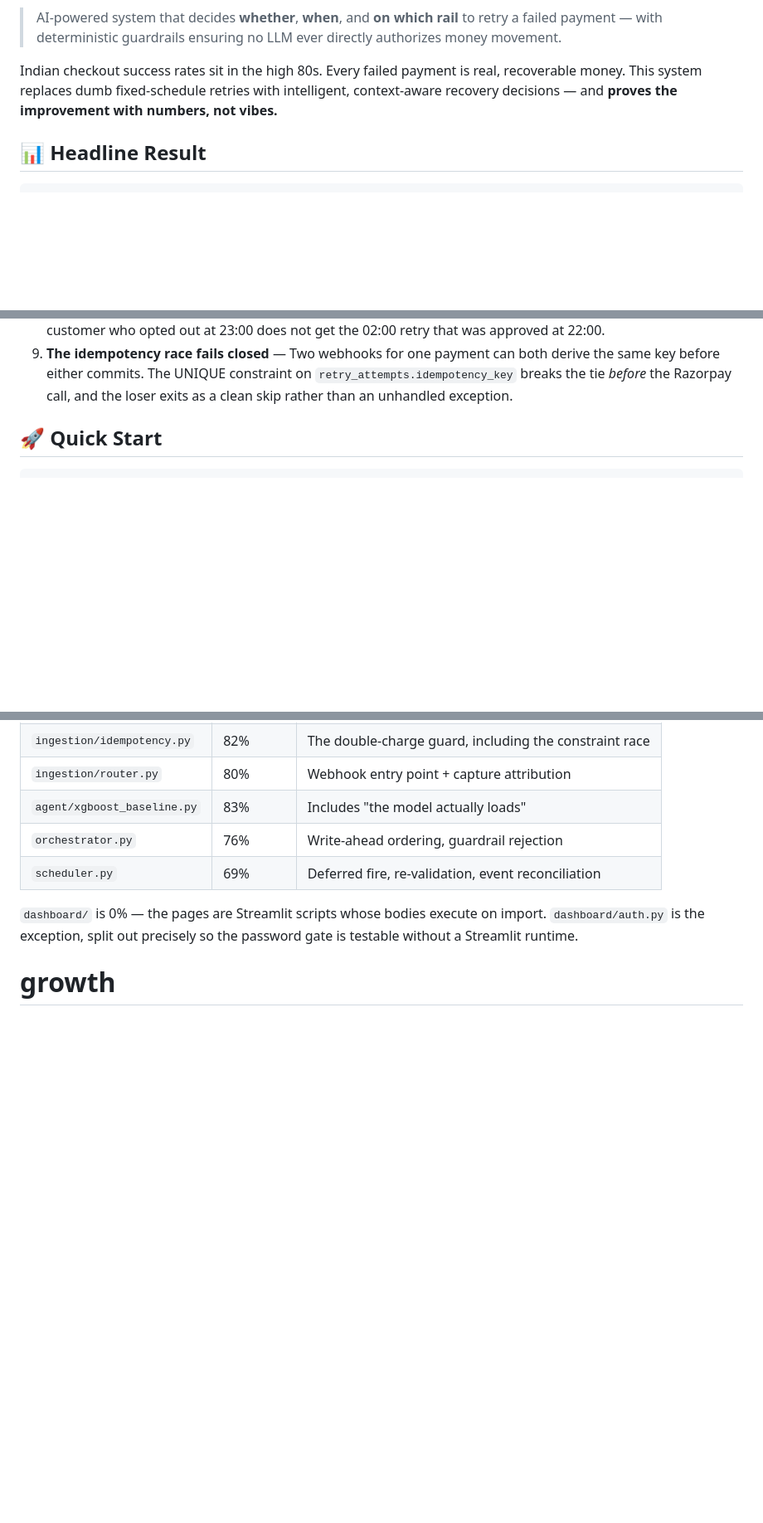
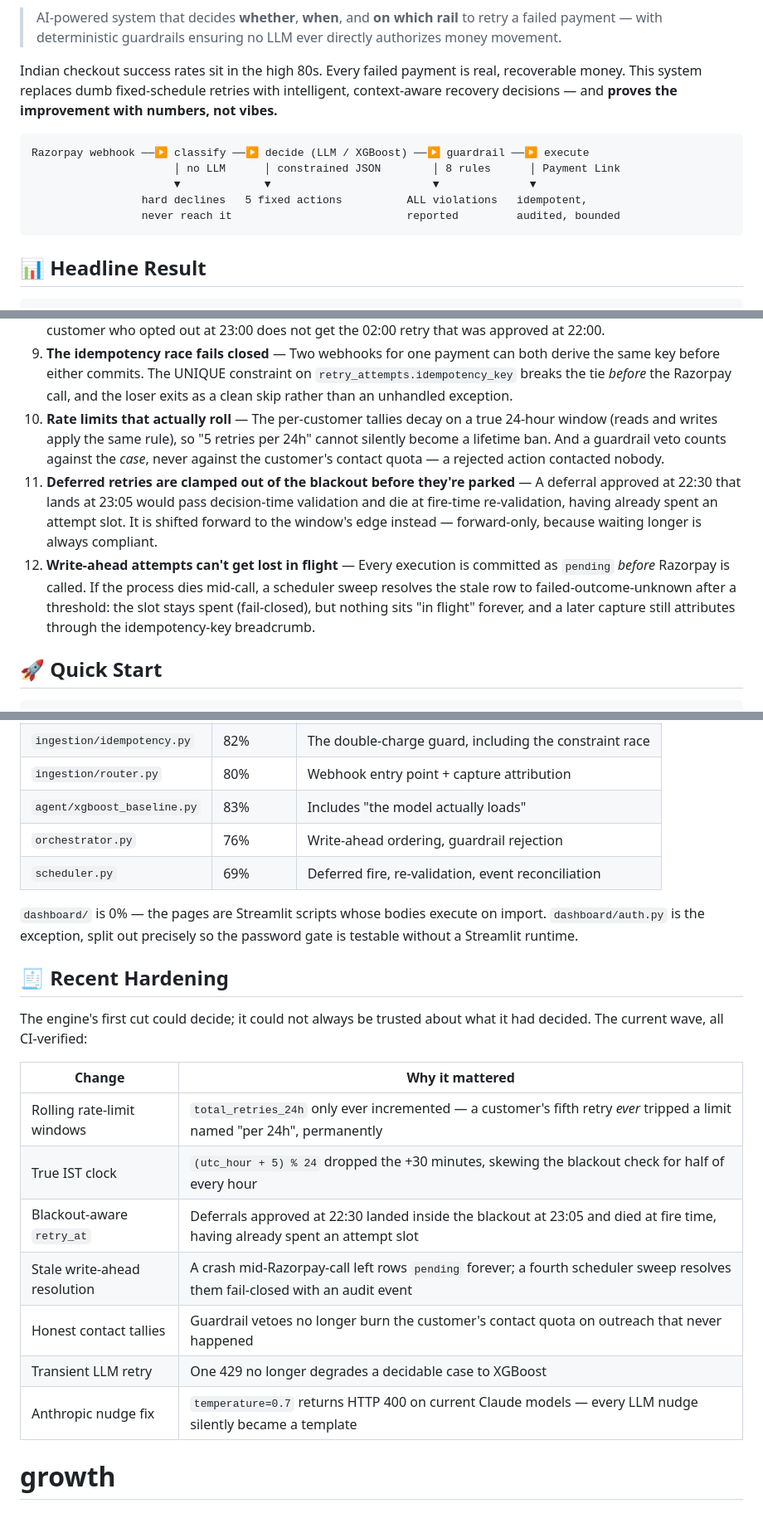
Before and after one commit to jitheender-ops/payment-recovery-engine, a Markdown page: README.md, 3 parts joined by grey strips. Shown at 83% size. Rendered like a GitHub page; blank space fills up the shorter version.

````diff
--- a/README.md
+++ b/README.md
@@ -3,6 +8,14 @@
 > AI-powered system that decides **whether**, **when**, and **on which rail** to retry a failed payment — with deterministic guardrails ensuring no LLM ever directly authorizes money movement.
 
 Indian checkout success rates sit in the high 80s. Every failed payment is real, recoverable money. This system replaces dumb fixed-schedule retries with intelligent, context-aware recovery decisions — and **proves the improvement with numbers, not vibes.**
+
+```
+Razorpay webhook ──▶ classify ──▶ decide (LLM / XGBoost) ──▶ guardrail ──▶ execute
+                      │ no LLM      │ constrained JSON        │ 8 rules      │ Payment Link
+                      ▼             ▼                         ▼              ▼
+                 hard declines   5 fixed actions          ALL violations   idempotent,
+                 never reach it                           reported         audited, bounded
+```
 
 ## 📊 Headline Result
 
@@ -148,6 +161,9 @@ This is the first question a fintech panel will ask. Here's the answer:
 7. **LLM fallback** — If the LLM fails, times out, or returns garbage, the system falls back to XGBoost. Never blocks. `fallback_count` is what makes this real: `PolicyAgent.decide()` swallows provider errors and returns its own conservative heuristic without raising, so for a while the XGBoost branch was unreachable and a missing API key silently abandoned ~70% of recoverable payments. The orchestrator now compares that counter across the call and discards a degraded answer.
 8. **Deferred retries re-validate at fire time** — A `retry_at` decision outlives its own guardrail check by hours. When the scheduler fires it, the case state, the consent status and the time-of-day blackout are all re-read; a customer who opted out at 23:00 does not get the 02:00 retry that was approved at 22:00.
 9. **The idempotency race fails closed** — Two webhooks for one payment can both derive the same key before either commits. The UNIQUE constraint on `retry_attempts.idempotency_key` breaks the tie *before* the Razorpay call, and the loser exits as a clean skip rather than an unhandled exception.
+10. **Rate limits that actually roll** — The per-customer tallies decay on a true 24-hour window (reads and writes apply the same rule), so "5 retries per 24h" cannot silently become a lifetime ban. And a guardrail veto counts against the *case*, never against the customer's contact quota — a rejected action contacted nobody.
+11. **Deferred retries are clamped out of the blackout before they're parked** — A deferral approved at 22:30 that lands at 23:05 would pass decision-time validation and die at fire-time re-validation, having already spent an attempt slot. It is shifted forward to the window's edge instead — forward-only, because waiting longer is always compliant.
+12. **Write-ahead attempts can't get lost in flight** — Every execution is committed as `pending` *before* Razorpay is called. If the process dies mid-call, a scheduler sweep resolves the stale row to failed-outcome-unknown after a threshold: the slot stays spent (fail-closed), but nothing sits "in flight" forever, and a later capture still attributes through the idempotency-key breadcrumb.
 
 ## 🚀 Quick Start
 
@@ -457,4 +496,19 @@ coverage went:
 `dashboard/` is 0% — the pages are Streamlit scripts whose bodies execute on
 import. `dashboard/auth.py` is the exception, split out precisely so the password
 gate is testable without a Streamlit runtime.
+
+## 🧾 Recent Hardening
+
+The engine's first cut could decide; it could not always be trusted about what
+it had decided. The current wave, all CI-verified:
+
+| Change | Why it mattered |
+|---|---|
+| Rolling rate-limit windows | `total_retries_24h` only ever incremented — a customer's fifth retry *ever* tripped a limit named "per 24h", permanently |
+| True IST clock | `(utc_hour + 5) % 24` dropped the +30 minutes, skewing the blackout check for half of every hour |
+| Blackout-aware `retry_at` | Deferrals approved at 22:30 landed inside the blackout at 23:05 and died at fire time, having already spent an attempt slot |
+| Stale write-ahead resolution | A crash mid-Razorpay-call left rows `pending` forever; a fourth scheduler sweep resolves them fail-closed with an audit event |
+| Honest contact tallies | Guardrail vetoes no longer burn the customer's contact quota on outreach that never happened |
+| Transient LLM retry | One 429 no longer degrades a decidable case to XGBoost |
+| Anthropic nudge fix | `temperature=0.7` returns HTTP 400 on current Claude models — every LLM nudge silently became a template |
 # growth
````
Also changed, not shown: other parts of README.md (+37 -9 lines).
